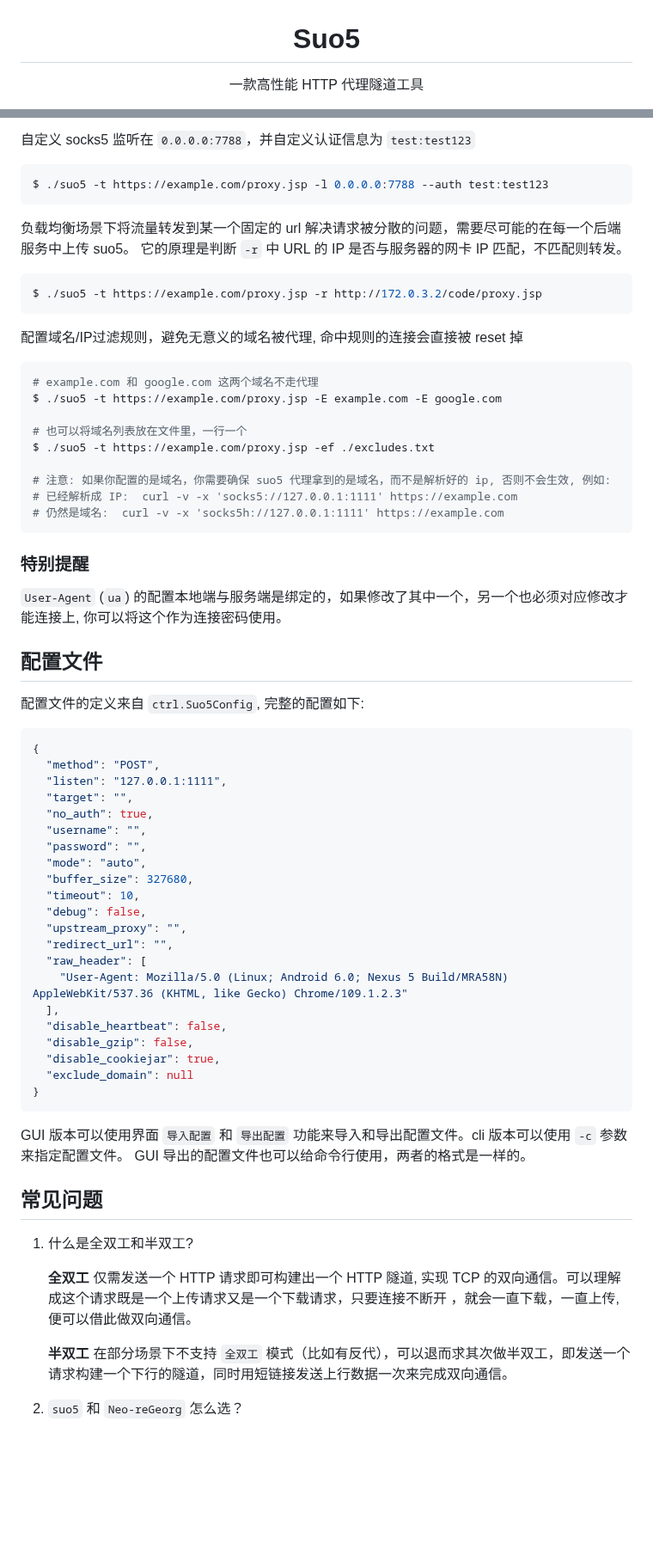
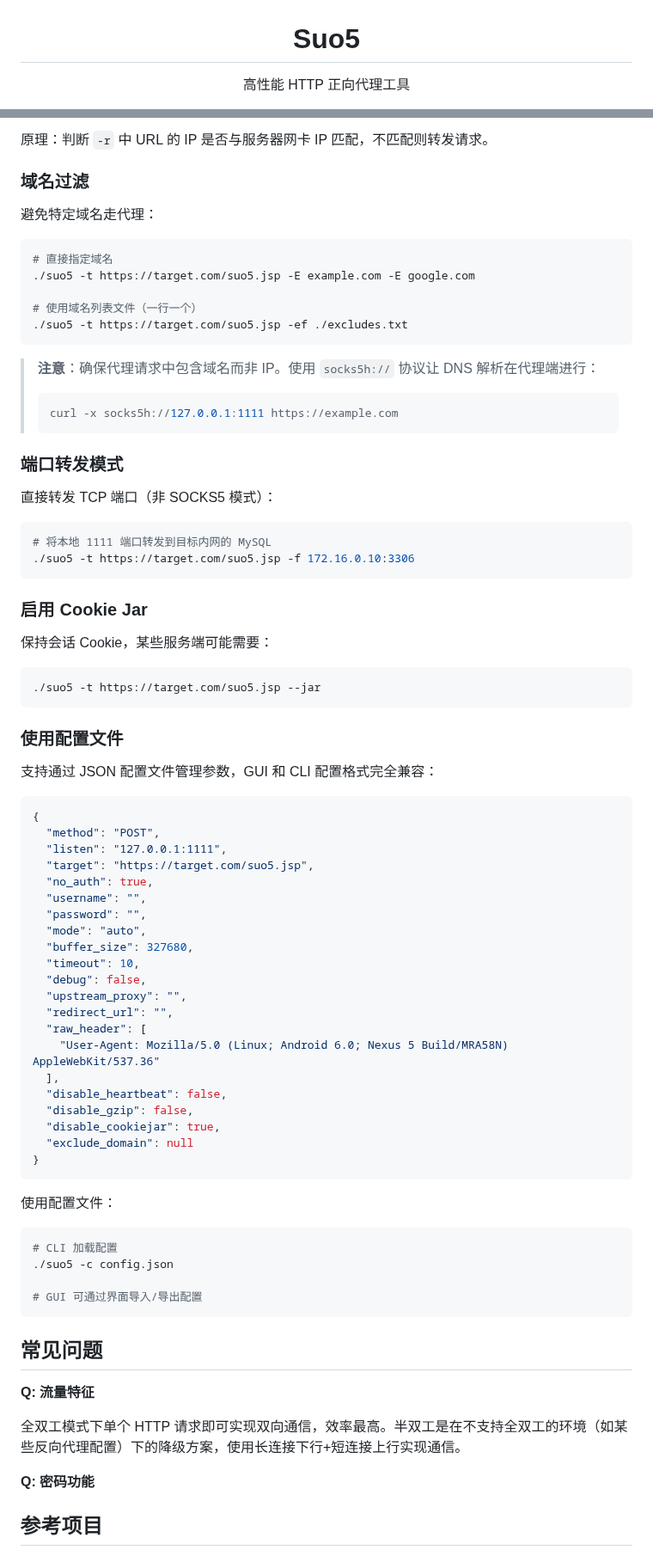
Before and after one commit to zema1/suo5, a Markdown page: README.md, 2 parts joined by grey strips. Shown at 86% size. Rendered like a GitHub page; blank space fills up the shorter version.

Commit message:
feat: update README

````diff
--- a/README.md
+++ b/README.md
@@ -1,6 +1,6 @@
 <h1 align="center">Suo5</h1>
 
-<p align="center">一款高性能 HTTP 代理隧道工具</p>
+<p align="center">高性能 HTTP 正向代理工具</p>
 
 <div align="center">
 
@@ -88,45 +164,50 @@ $ ./suo5 -m GET -t https://example.com/proxy.jsp
 ```
 
-自定义 socks5 监听在 `0.0.0.0:7788`，并自定义认证信息为 `test:test123`
+原理：判断 `-r` 中 URL 的 IP 是否与服务器网卡 IP 匹配，不匹配则转发请求。
+
+### 域名过滤
+
+避免特定域名走代理：
 
 ```bash
-$ ./suo5 -t https://example.com/proxy.jsp -l 0.0.0.0:7788 --auth test:test123
+# 直接指定域名
+./suo5 -t https://target.com/suo5.jsp -E example.com -E google.com
+
+# 使用域名列表文件（一行一个）
+./suo5 -t https://target.com/suo5.jsp -ef ./excludes.txt
 ```
 
-负载均衡场景下将流量转发到某一个固定的 url 解决请求被分散的问题，需要尽可能的在每一个后端服务中上传 suo5。
-它的原理是判断 `-r` 中 URL 的 IP 是否与服务器的网卡 IP 匹配，不匹配则转发。
+> **注意**：确保代理请求中包含域名而非 IP。使用 `socks5h://` 协议让 DNS 解析在代理端进行：
+> ```bash
+> curl -x socks5h://127.0.0.1:1111 https://example.com
+> ```
+
+### 端口转发模式
+
+直接转发 TCP 端口（非 SOCKS5 模式）：
 
 ```bash
-$ ./suo5 -t https://example.com/proxy.jsp -r http://172.0.3.2/code/proxy.jsp
+# 将本地 1111 端口转发到目标内网的 MySQL
+./suo5 -t https://target.com/suo5.jsp -f 172.16.0.10:3306
 ```
 
-配置域名/IP过滤规则，避免无意义的域名被代理, 命中规则的连接会直接被 reset 掉
+### 启用 Cookie Jar
+
+保持会话 Cookie，某些服务端可能需要：
 
 ```bash
-# example.com 和 google.com 这两个域名不走代理
-$ ./suo5 -t https://example.com/proxy.jsp -E example.com -E google.com
-
-# 也可以将域名列表放在文件里，一行一个
-$ ./suo5 -t https://example.com/proxy.jsp -ef ./excludes.txt
-
-# 注意: 如果你配置的是域名，你需要确保 suo5 代理拿到的是域名，而不是解析好的 ip, 否则不会生效, 例如:
-# 已经解析成 IP:  curl -v -x 'socks5://127.0.0.1:1111' https://example.com
-# 仍然是域名:  curl -v -x 'socks5h://127.0.0.1:1111' https://example.com
+./suo5 -t https://target.com/suo5.jsp --jar
 ```
 
-### 特别提醒
+### 使用配置文件
 
-`User-Agent` (`ua`) 的配置本地端与服务端是绑定的，如果修改了其中一个，另一个也必须对应修改才能连接上, 你可以将这个作为连接密码使用。
-
-## 配置文件
-
-配置文件的定义来自 `ctrl.Suo5Config`, 完整的配置如下:
+支持通过 JSON 配置文件管理参数，GUI 和 CLI 配置格式完全兼容：
 
 ```json
 {
   "method": "POST",
   "listen": "127.0.0.1:1111",
-  "target": "",
+  "target": "https://target.com/suo5.jsp",
   "no_auth": true,
   "username": "",
   "password": "",
@@ -137,7 +218,7 @@ $ ./suo5 -t https://example.com/proxy.jsp -ef ./excludes.txt
   "upstream_proxy": "",
   "redirect_url": "",
   "raw_header": [
-    "User-Agent: Mozilla/5.0 (Linux; Android 6.0; Nexus 5 Build/MRA58N) AppleWebKit/537.36 (KHTML, like Gecko) Chrome/109.1.2.3"
+    "User-Agent: Mozilla/5.0 (Linux; Android 6.0; Nexus 5 Build/MRA58N) AppleWebKit/537.36"
   ],
   "disable_heartbeat": false,
   "disable_gzip": false,
@@ -146,17 +227,22 @@ $ ./suo5 -t https://example.com/proxy.jsp -ef ./excludes.txt
 }
 ```
 
-GUI 版本可以使用界面 `导入配置` 和 `导出配置` 功能来导入和导出配置文件。cli 版本可以使用 `-c` 参数来指定配置文件。
-GUI 导出的配置文件也可以给命令行使用，两者的格式是一样的。
+使用配置文件：
+
+```bash
+# CLI 加载配置
+./suo5 -c config.json
+
+# GUI 可通过界面导入/导出配置
+```
 
 ## 常见问题
 
-1. 什么是全双工和半双工?
+**Q: 流量特征**
 
-   **全双工** 仅需发送一个 HTTP 请求即可构建出一个 HTTP 隧道, 实现 TCP 的双向通信。可以理解成这个请求既是一个上传请求又是一个下载请求，只要连接不断开
-   ，就会一直下载，一直上传, 便可以借此做双向通信。
+全双工模式下单个 HTTP 请求即可实现双向通信，效率最高。半双工是在不支持全双工的环境（如某些反向代理配置）下的降级方案，使用长连接下行+短连接上行实现通信。
 
-   **半双工** 在部分场景下不支持 `全双工` 模式（比如有反代），可以退而求其次做半双工，即发送一个请求构建一个下行的隧道，同时用短链接发送上行数据一次来完成双向通信。
+**Q: 密码功能**
 
-2. `suo5` 和 `Neo-reGeorg` 怎么选？
+## 参考项目
 
````
Also changed, not shown: other parts of README.md (+128 -70 lines), README_EN.md (deleted, +0 -157 lines).
